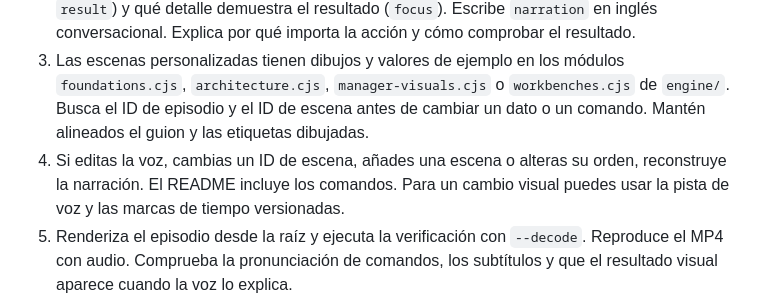
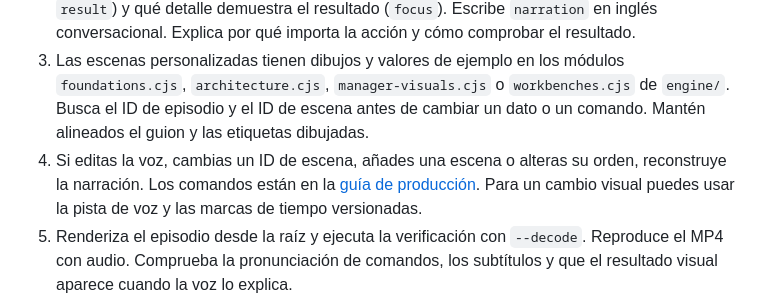
Before and after one commit to Finithe-Phoenix/Path-Level-Managers-IA, a Markdown page: AGENTS.md, the part around the change. GitHub-like rendering.

```diff
--- a/AGENTS.md
+++ b/AGENTS.md
@@ -7,7 +7,7 @@ Trabaja desde un checkout del nivel en el workspace autorizado de GCP. VS Code y
 1. Lee el episodio en `lessons/episodes.json` y la referencia técnica enlazada en `sources`. Conserva el identificador del episodio. Usa datos sintéticos en pantallas, comandos, salidas y ejemplos.
 2. En cada escena, define lo que el alumno hace (`action`), lo que aparece en la pantalla (`code`, `result`) y qué detalle demuestra el resultado (`focus`). Escribe `narration` en inglés conversacional. Explica por qué importa la acción y cómo comprobar el resultado.
 3. Las escenas personalizadas tienen dibujos y valores de ejemplo en los módulos `foundations.cjs`, `architecture.cjs`, `manager-visuals.cjs` o `workbenches.cjs` de `engine/`. Busca el ID de episodio y el ID de escena antes de cambiar un dato o un comando. Mantén alineados el guion y las etiquetas dibujadas.
-4. Si editas la voz, cambias un ID de escena, añades una escena o alteras su orden, reconstruye la narración. El README incluye los comandos. Para un cambio visual puedes usar la pista de voz y las marcas de tiempo versionadas.
+4. Si editas la voz, cambias un ID de escena, añades una escena o alteras su orden, reconstruye la narración. Los comandos están en la [guía de producción](PRODUCCION.md). Para un cambio visual puedes usar la pista de voz y las marcas de tiempo versionadas.
 5. Renderiza el episodio desde la raíz y ejecuta la verificación con `--decode`. Reproduce el MP4 con audio. Comprueba la pronunciación de comandos, los subtítulos y que el resultado visual aparece cuando la voz lo explica.
 6. Guarda juntos el guion, el motor si cambió, el audio si cambió, los tiempos, los subtítulos y el MP4 resultante. La siguiente revisión puede identificar el episodio por su ID y comparar las escenas en Git. Una edición publicada se identifica por su etiqueta de Git.
 
```
Also changed, not shown: PRODUCCION.md (added, +81 -0 lines), README.md (+22 -38 lines), docs/portada.png (added), 1 other file.
